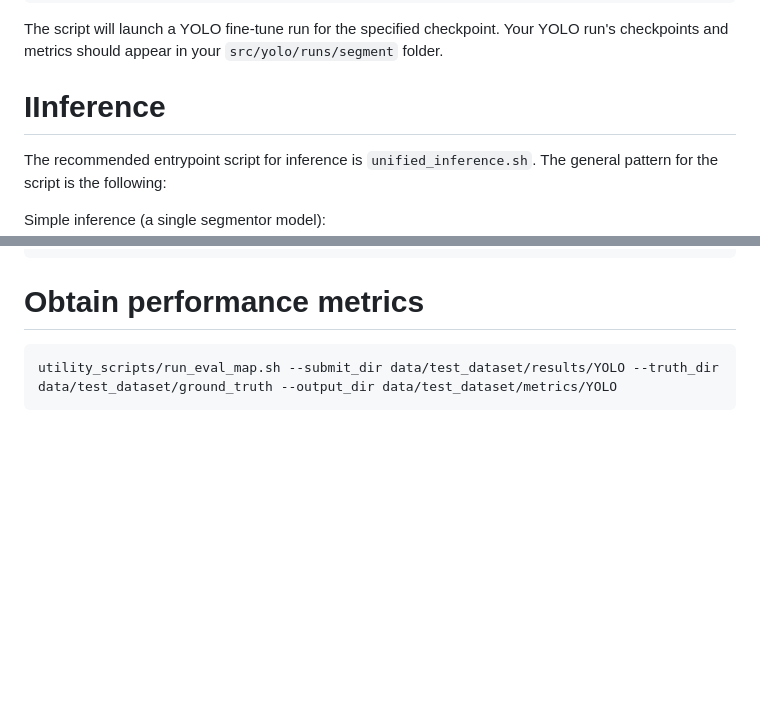
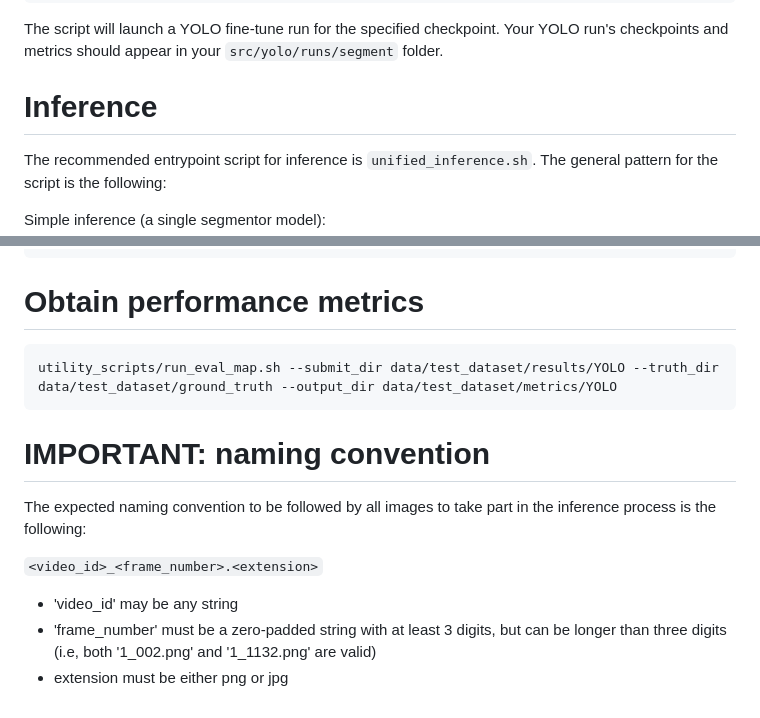
Before and after one commit to GCVCG/benchseg, a Markdown page: readme.md, 2 parts joined by grey strips. Drawn GitHub-style; blank space fills up the shorter version.

Commit message:
Some changes on the readme for improved clarity

````diff
--- a/readme.md
+++ b/readme.md
@@ -83,7 +83,7 @@ After that, simply call the the script from the project root:
 
 The script will launch a YOLO fine-tune run for the specified checkpoint. Your YOLO run's checkpoints and metrics should appear in your `src/yolo/runs/segment` folder.
 
-# IInference
+# Inference
 
 The recommended entrypoint script for inference is `unified_inference.sh`.  The general pattern for the script is the following:
 
@@ -126,3 +126,13 @@ source ./unified_inference.sh && INPUT_DIR="data/test_dataset/images" OUTPUT_DIR
 ```
 utility_scripts/run_eval_map.sh --submit_dir data/test_dataset/results/YOLO --truth_dir data/test_dataset/ground_truth --output_dir data/test_dataset/metrics/YOLO
 ```
+
+# IMPORTANT: naming convention
+
+The expected naming convention to be followed by all images to take part in the inference process is the following:
+
+`<video_id>_<frame_number>.<extension>`
+
+- 'video_id' may be any string
+- 'frame_number' must be a zero-padded string with at least 3 digits, but can be longer than three digits (i.e, both '1_002.png' and '1_1132.png' are valid)
+- extension must be either png or jpg
````
